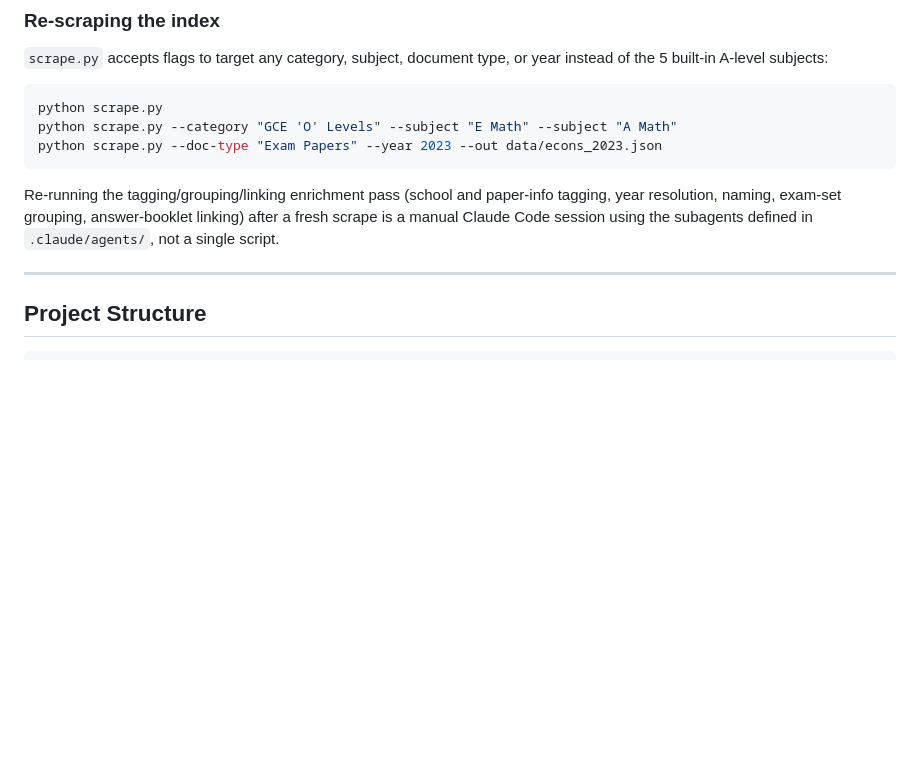
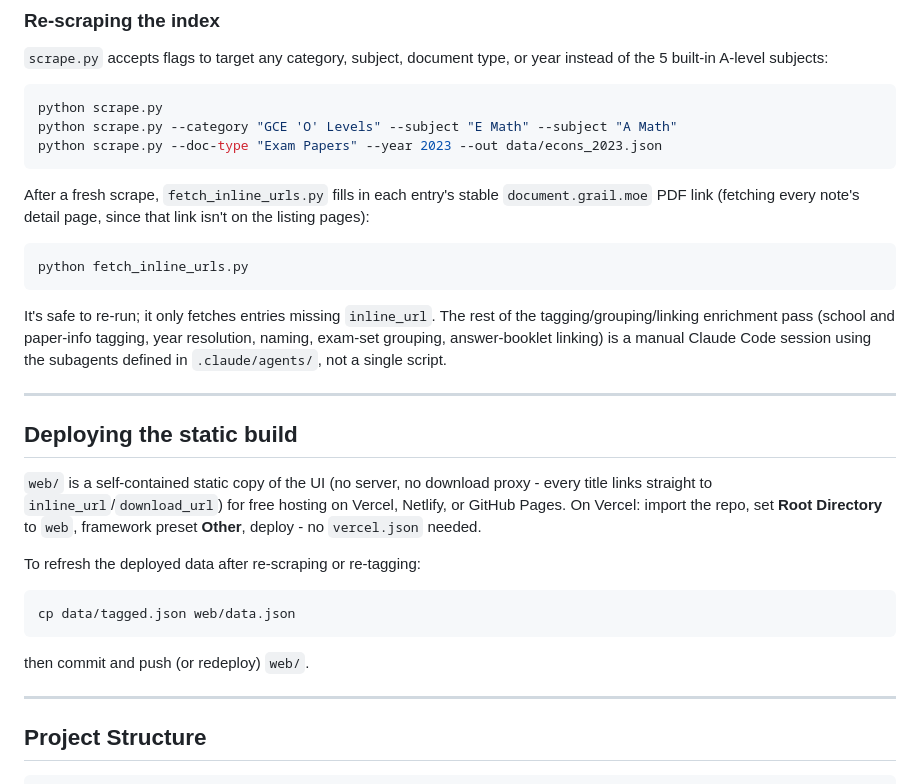
Before and after one commit to horse-3903/grail-wrapper, a Markdown page: README.md, the part around the change. Drawn GitHub-style; blank space fills up the shorter version.

Commit message:
Document fetch_inline_urls.py workflow and static-build deployment in README

````diff
--- a/README.md
+++ b/README.md
@@ -87,9 +87,34 @@ python scrape.py --category "GCE 'O' Levels" --subject "E Math" --subject "A Mat
 python scrape.py --doc-type "Exam Papers" --year 2023 --out data/econs_2023.json
 ```
 
-Re-running the tagging/grouping/linking enrichment pass (school and paper-info tagging, year
-resolution, naming, exam-set grouping, answer-booklet linking) after a fresh scrape is a manual
-Claude Code session using the subagents defined in `.claude/agents/`, not a single script.
+After a fresh scrape, `fetch_inline_urls.py` fills in each entry's stable `document.grail.moe`
+PDF link (fetching every note's detail page, since that link isn't on the listing pages):
+
+```bash
+python fetch_inline_urls.py
+```
+
+It's safe to re-run; it only fetches entries missing `inline_url`. The rest of the
+tagging/grouping/linking enrichment pass (school and paper-info tagging, year resolution, naming,
+exam-set grouping, answer-booklet linking) is a manual Claude Code session using the subagents
+defined in `.claude/agents/`, not a single script.
+
+---
+
+## Deploying the static build
+
+`web/` is a self-contained static copy of the UI (no server, no download proxy - every title
+links straight to `inline_url`/`download_url`) for free hosting on Vercel, Netlify, or GitHub
+Pages. On Vercel: import the repo, set **Root Directory** to `web`, framework preset **Other**,
+deploy - no `vercel.json` needed.
+
+To refresh the deployed data after re-scraping or re-tagging:
+
+```bash
+cp data/tagged.json web/data.json
+```
+
+then commit and push (or redeploy) `web/`.
 
 ---
 
````
